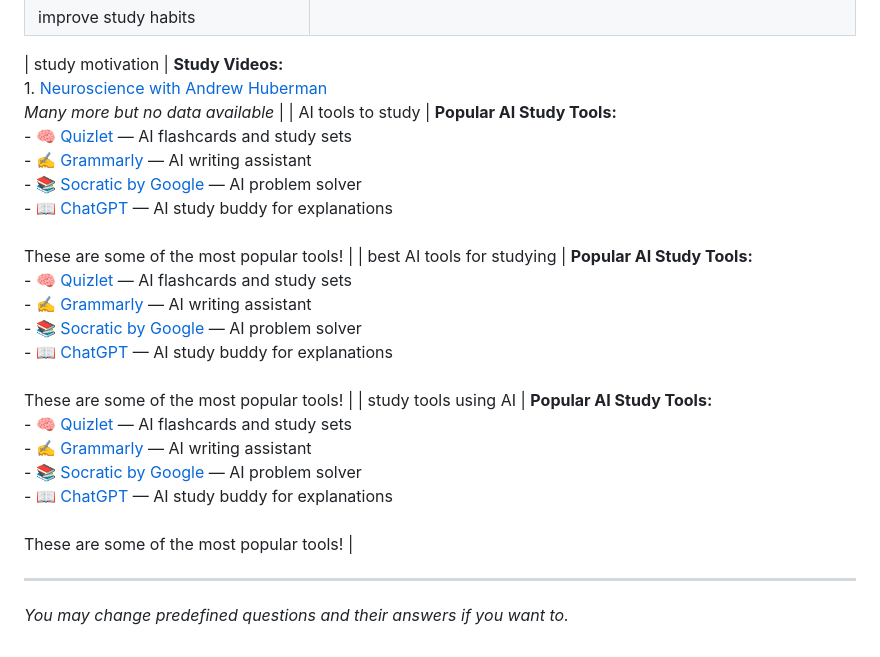
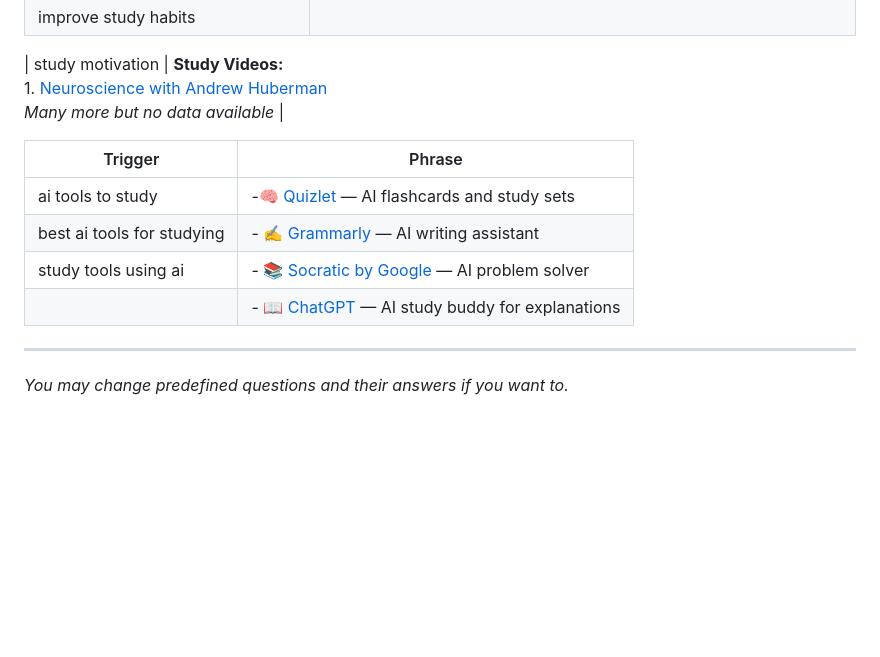
Before and after one commit to DPS-cyber/EB, a Markdown page: README.md, the part around the change. Drawn GitHub-style; blank space fills up the shorter version.

```diff
--- a/README.md
+++ b/README.md
@@ -45,10 +45,13 @@ EduBot is a simple web-based educational assistant built with HTML, JavaScript,
 | improve study habits                           |                                                                                                            |
 
 | study motivation                              | **Study Videos:**<br>1. [Neuroscience with Andrew Huberman](https://youtu.be/Ffh_6VkO0W8)<br>*Many more but no data available* |
-| AI tools to study                              | **Popular AI Study Tools:**<br>- 🧠 [Quizlet](https://quizlet.com) — AI flashcards and study sets<br>- ✍️ [Grammarly](https://grammarly.com) — AI writing assistant<br>- 📚 [Socratic by Google](https://socratic.org) — AI problem solver<br>- 📖 [ChatGPT](https://chat.openai.com) — AI study buddy for explanations<br><br>These are some of the most popular tools! |
-| best AI tools for studying                     | **Popular AI Study Tools:**<br>- 🧠 [Quizlet](https://quizlet.com) — AI flashcards and study sets<br>- ✍️ [Grammarly](https://grammarly.com) — AI writing assistant<br>- 📚 [Socratic by Google](https://socratic.org) — AI problem solver<br>- 📖 [ChatGPT](https://chat.openai.com) — AI study buddy for explanations<br><br>These are some of the most popular tools! |
-| study tools using AI                           | **Popular AI Study Tools:**<br>- 🧠 [Quizlet](https://quizlet.com) — AI flashcards and study sets<br>- ✍️ [Grammarly](https://grammarly.com) — AI writing assistant<br>- 📚 [Socratic by Google](https://socratic.org) — AI problem solver<br>- 📖 [ChatGPT](https://chat.openai.com) — AI study buddy for explanations<br><br>These are some of the most popular tools! |
 
+| Trigger                        |  Phrase                         |
+|--------------------------------|---------------------------------|
+| ai tools to study              | -🧠 <a href="https://quizlet.com" target="_blank">Quizlet</a> — AI flashcards and study sets<br>  |
+| best ai tools for studying     | - ✍️ <a href="https://grammarly.com" target="_blank">Grammarly</a> — AI writing assistant<br>   |
+| study tools using ai           | - 📚 <a href="https://socratic.org" target="_blank">Socratic by Google</a> — AI problem solver<br>       |
+|                                | - 📖 <a href="https://chat.openai.com" target="_blank">ChatGPT</a> — AI study buddy for explanations<br>   |
 ---
 
 *You may change predefined questions and their answers if you want to.*
```
